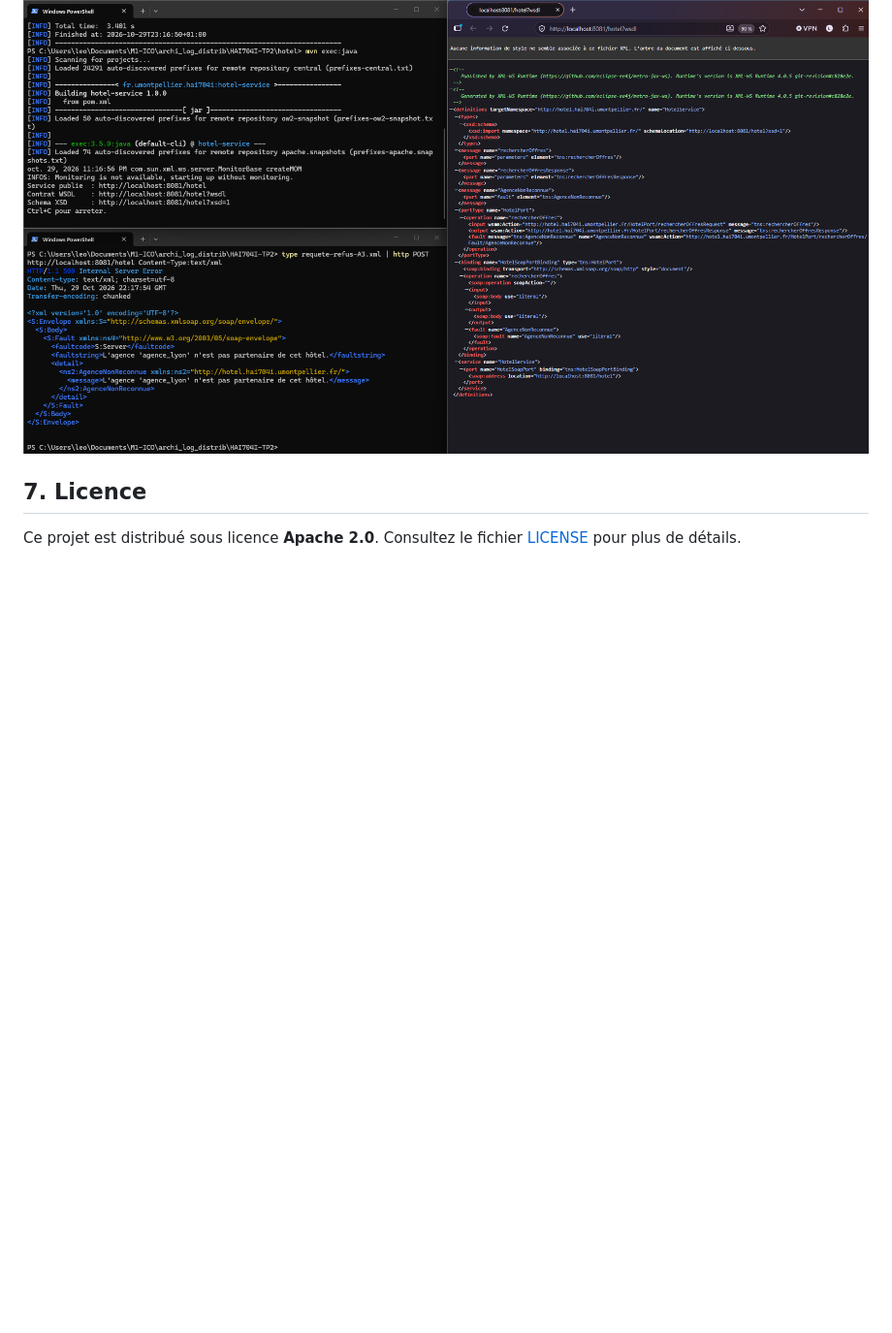
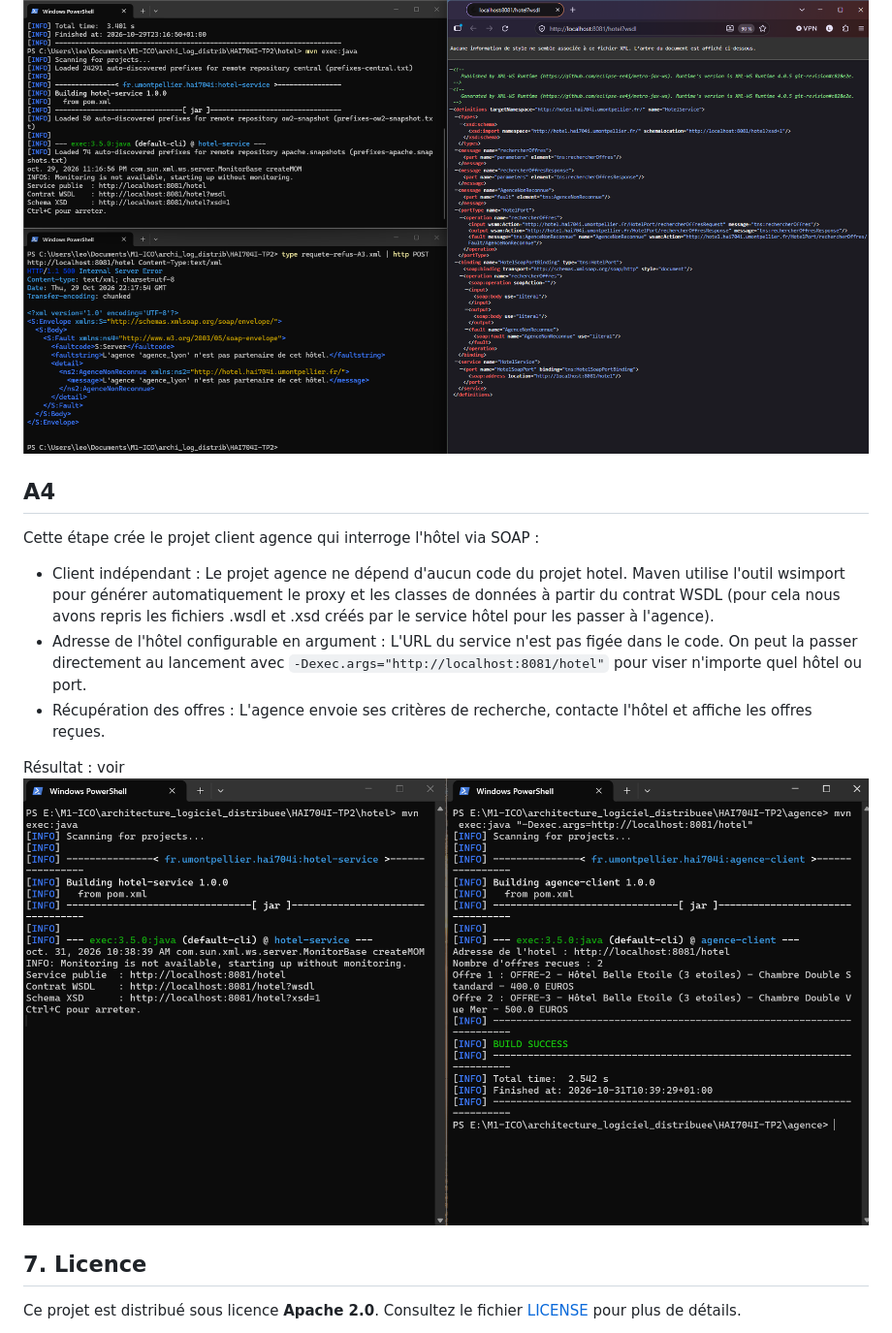
Before and after one commit to Juste-Leo2/HAI704I-TP2, a Markdown page: README.md, the part around the change. Shown at 97% size. Drawn GitHub-style; pictures changed too: docs/A4.png (added); blank space fills up the shorter version.

```diff
--- a/README.md
+++ b/README.md
@@ -136,6 +136,15 @@ Cette étape permet à l'hôtel de refuser explicitement une agence qui n'est pa
 Résultat : voir ![A3](docs/A3.png)
 
 
+## A4
+
+Cette étape crée le projet client agence qui interroge l'hôtel via SOAP :
+
+- Client indépendant : Le projet agence ne dépend d'aucun code du projet hotel. Maven utilise l'outil wsimport pour générer automatiquement le proxy et les classes de données à partir du contrat WSDL (pour cela nous avons repris les fichiers .wsdl et .xsd créés par le service hôtel pour les passer à l'agence).
+- Adresse de l'hôtel configurable en argument : L'URL du service n'est pas figée dans le code. On peut la passer directement au lancement avec `-Dexec.args="http://localhost:8081/hotel"` pour viser n'importe quel hôtel ou port.
+- Récupération des offres : L'agence envoie ses critères de recherche, contacte l'hôtel et affiche les offres reçues.
+
+Résultat : voir ![A4](docs/A4.png)
 
 
 ## 7. Licence
```
Also changed, not shown: 5 other files.
